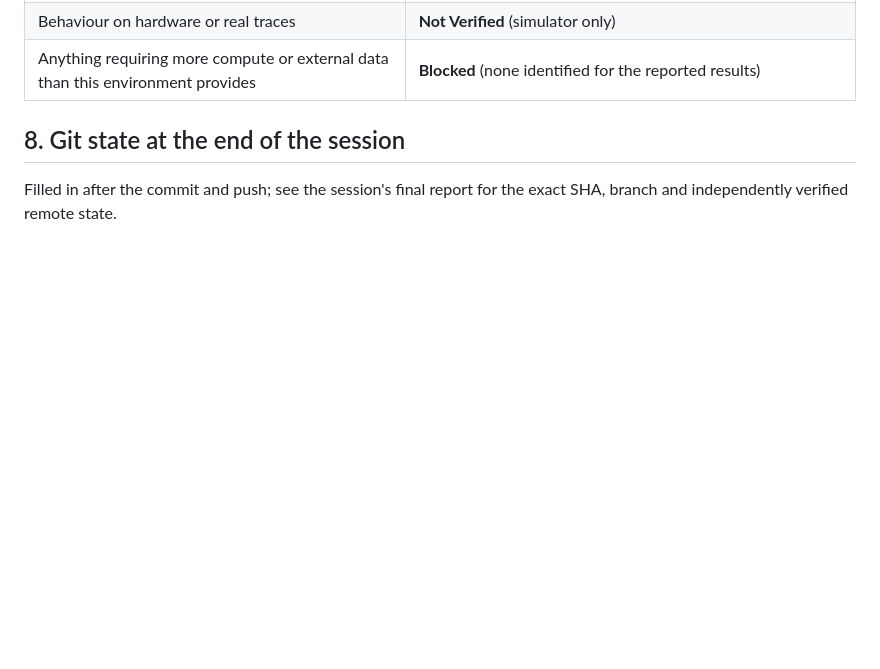
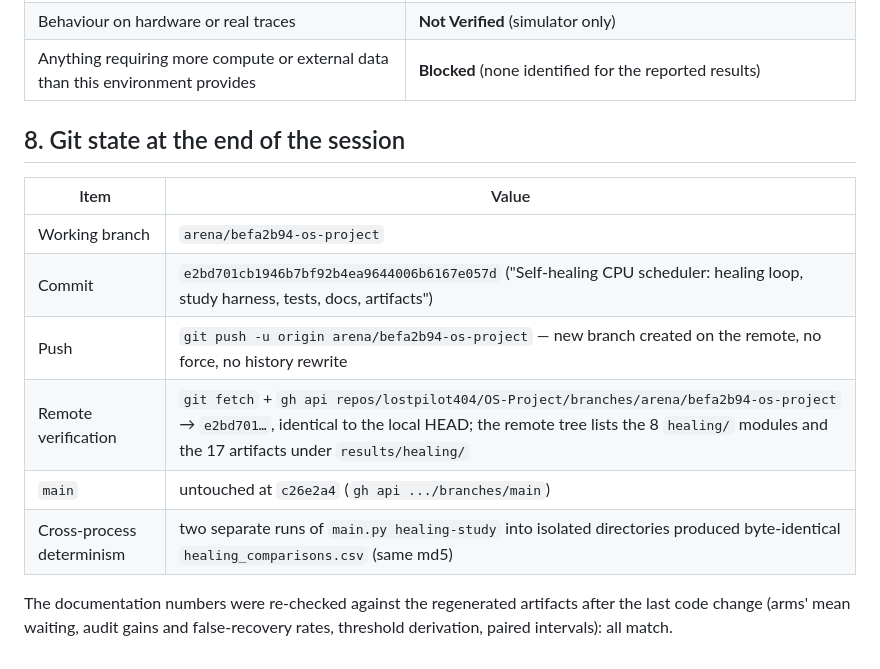
Before and after one commit to lostpilot404/OS-Project, a Markdown page: docs/FINALIZATION_CHECKLIST.md, the part around the change. GitHub-like rendering; blank space fills up the shorter version.

```diff
--- a/docs/FINALIZATION_CHECKLIST.md
+++ b/docs/FINALIZATION_CHECKLIST.md
@@ -92,5 +92,15 @@ cd /home/user/OS-Project
 
 ## 8. Git state at the end of the session
 
-Filled in after the commit and push; see the session's final report for the exact SHA, branch
-and independently verified remote state.
+| Item | Value |
+|---|---|
+| Working branch | `arena/befa2b94-os-project` |
+| Commit | `e2bd701cb1946b7bf92b4ea9644006b6167e057d` ("Self-healing CPU scheduler: healing loop, study harness, tests, docs, artifacts") |
+| Push | `git push -u origin arena/befa2b94-os-project` — new branch created on the remote, no force, no history rewrite |
+| Remote verification | `git fetch` + `gh api repos/lostpilot404/OS-Project/branches/arena/befa2b94-os-project` → `e2bd701…`, identical to the local HEAD; the remote tree lists the 8 `healing/` modules and the 17 artifacts under `results/healing/` |
+| `main` | untouched at `c26e2a4` (`gh api .../branches/main`) |
+| Cross-process determinism | two separate runs of `main.py healing-study` into isolated directories produced byte-identical `healing_comparisons.csv` (same md5) |
+
+The documentation numbers were re-checked against the regenerated artifacts after the last code
+change (arms' mean waiting, audit gains and false-recovery rates, threshold derivation,
+paired intervals): all match.
```
Also changed, not shown: README.md (+4 -4 lines), docs/EVALUATION_RESULTS.md (+2 -2 lines).
